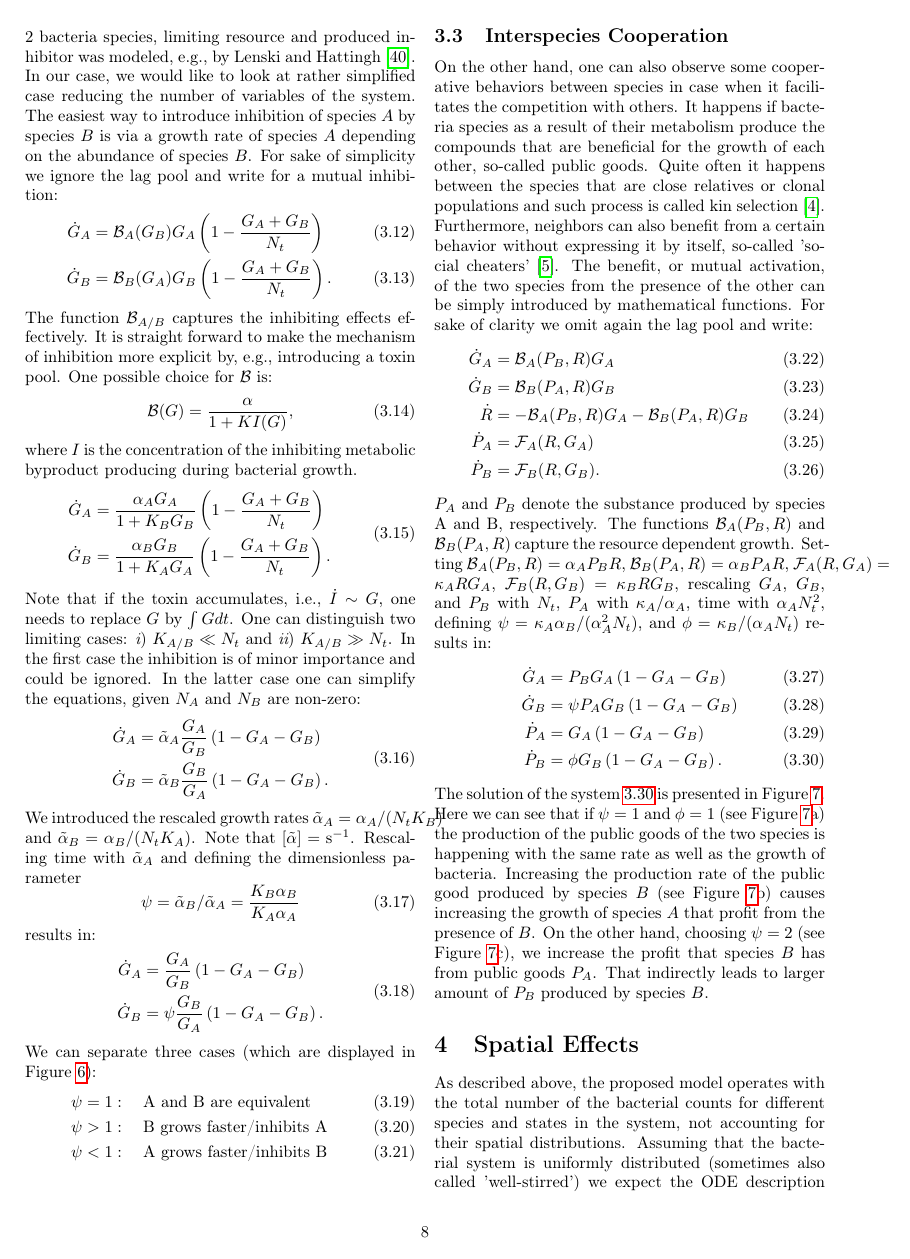
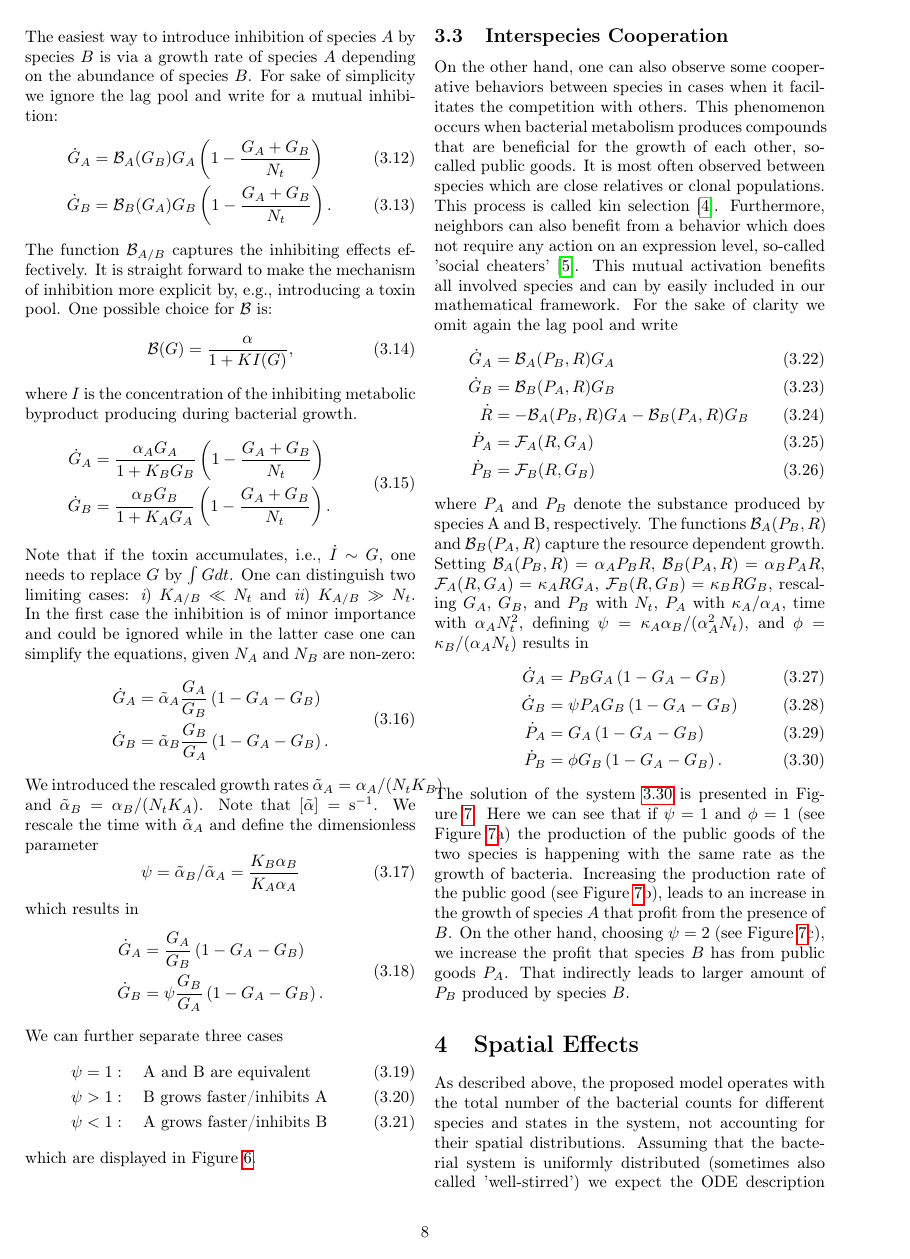
Before and after one commit to polinagaindrik/pool_model_paper, a LaTeX paper (paper/pool_model.tex): page 8 of 23. Compiled offline with pdfLaTeX; a LaTeX package or settings file that is missing is left out.

Commit message:
reformulate section 3

```diff
--- a/paper/pool_model.tex
+++ b/paper/pool_model.tex
@@ -690,8 +691,8 @@ This model assumes that toxin is only produced when the total bacterial grow and
 % ................................................................................................
 \subsubsection{Mutual Inhibition}
 Another special case of the species competition is when the produced toxin does not cause the death of the bacteria but rather inhibit its growth.
-Such situation with 2 bacteria species, limiting resource and produced inhibitor was modeled, e.g., by Lenski and Hattingh~\cite{lenski_coexistence_1986}.
-In our case, we would like to look at rather simplified case reducing the number of variables of the system.
+Such situation with 2 bacteria species, a shared resource and produced inhibitor was modeled, e.g., by Lenski and Hattingh~\cite{lenski_coexistence_1986}.
+In our case, we would like to look at a rather simplified case reducing the number of variables of the system.
 The easiest way to introduce inhibition of species $A$ by species $B$ is via a growth rate of species $A$ depending on the abundance of species $B$.
 For sake of simplicity we ignore the lag pool and write for a mutual inhibition:
 \begin{align}
@@ -711,18 +712,18 @@ where $I$ is the concentration of the inhibiting metabolic byproduct producing d
 \end{split}\end{align}
 Note that if the toxin accumulates, i.e., $\dot I \sim G$,  one needs to replace $G$ by $\int G dt$.
 One can distinguish two limiting cases: {\it i}) $K_{A/B}\ll N_t$ and {\it ii}) $K_{A/B}\gg N_t$.
-In the first case the inhibition is of minor importance and could be ignored.
-In the latter case one can simplify the equations, given $N_A$ and $N_B$ are non-zero:
+In the first case the inhibition is of minor importance and could be ignored while in the latter case one can simplify the equations, given $N_A$ and $N_B$ are non-zero:
 \begin{align}\begin{split}
     \dot{G}_A &=\tilde{\alpha}_A\frac{G_A}{G_B}\left(1 - G_A-G_B\right)\\
     \dot{G}_B &= \tilde{\alpha}_B\frac{G_B}{G_A}\left(1 - G_A-G_B\right).
 \end{split}\end{align}
-We introduced the rescaled growth rates $\tilde{\alpha}_A=\alpha_A/(N_tK_B)$ and $\tilde{\alpha}_B=\alpha_B/(N_tK_A)$. Note that $[\tilde{\alpha}]=\mathrm{s}^{-1}$.
-Rescaling time with $\tilde{\alpha}_A$ and defining the dimensionless parameter
+We introduced the rescaled growth rates $\tilde{\alpha}_A=\alpha_A/(N_tK_B)$ and $\tilde{\alpha}_B=\alpha_B/(N_tK_A)$.
+Note that $[\tilde{\alpha}]=\mathrm{s}^{-1}$.
+We rescale the time with $\tilde{\alpha}_A$ and define the dimensionless parameter
 \begin{equation}
     \psi = \tilde{\alpha}_B/\tilde{\alpha}_A = \frac{K_B\alpha_B}{K_A\alpha_A}
 \end{equation}
-results in:
+which results in
 \begin{align}
     \begin{split}
         \dot{G}_A &=\frac{G_A}{G_B}\left(1 - G_A-G_B\right)\\
@@ -730,12 +731,13 @@ results in:
     \end{split}
 \label{eq:2sp_1pool_inhibit_unitless}
 \end{align}
-We can separate three cases (which are displayed in Figure~\ref{fig:1pool_2sp_inhibit}):
+We can further separate three cases
 \begin{align}
     \psi&=1:\quad\text{A and B are equivalent}\\
     \psi&>1:\quad\text{B grows faster/inhibits A}\\
     \psi&<1:\quad\text{A grows faster/inhibits B}
 \end{align}
+which are displayed in Figure~\ref{fig:1pool_2sp_inhibit}.
 %
 \begin{figure}
     \begin{center}
@@ -755,24 +757,23 @@ We can separate three cases (which are displayed in Figure~\ref{fig:1pool_2sp_in
 %
 % ------------------------------------------------------------------------------------------------
 \subsection{Interspecies Cooperation}
-On the other hand, one can also observe some cooperative behaviors between species in case when it facilitates the competition with others.
-It happens if bacteria species as a result of their metabolism produce the compounds that are beneficial for the growth of each other, so-called public goods.
-Quite often it happens between the species that are close relatives or clonal populations and such process is called kin selection \cite{west_social_2007}.
-Furthermore, neighbors can also benefit from a certain behavior without expressing it by itself, so-called 'social cheaters'~\cite{rainey_evolution_2003}.
-%
-%
-The benefit, or mutual activation, of the two species from the presence of the other can be simply introduced by mathematical functions.
-For sake of clarity we omit again the lag pool and write:
+On the other hand, one can also observe some cooperative behaviors between species in cases when it facilitates the competition with others.
+This phenomenon occurs when bacterial metabolism produces compounds that are beneficial for the growth of each other, so-called public goods.
+It is most often observed between species which are close relatives or clonal populations.
+This process is called kin selection~\cite{west_social_2007}.
+Furthermore, neighbors can also benefit from a behavior which does not require any action on an expression level, so-called 'social cheaters'~\cite{rainey_evolution_2003}.
+This mutual activation benefits all involved species and can by easily included in our mathematical framework.
+For the sake of clarity we omit again the lag pool and write
 \begin{align}
     \dot{G}_A &= \mathcal{B}_A(P_B,R)G_A\\
     \dot{G}_B &= \mathcal{B}_B(P_A,R)G_B\\
     \dot{R} &=-\mathcal{B}_A(P_B,R)G_A-\mathcal{B}_B(P_A,R)G_B\\
     \dot{P}_A &= \mathcal{F}_A(R,G_A)\\
-    \dot{P}_B &= \mathcal{F}_B(R,G_B).
+    \dot{P}_B &= \mathcal{F}_B(R,G_B)
 \end{align}
-$P_A$ and $P_B$ denote the substance produced by species A and B, respectively.
+where $P_A$ and $P_B$ denote the substance produced by species A and B, respectively.
 The functions $\mathcal{B}_A(P_B,R)$ and $\mathcal{B}_B(P_A,R)$ capture the resource dependent growth.
-Setting $\mathcal{B}_A(P_B,R)=\alpha_A P_BR$, $\mathcal{B}_B(P_A,R)=\alpha_B P_A R$, $\mathcal{F}_A(R,G_A)=\kappa_A RG_A$, $\mathcal{F}_B(R,G_B)=\kappa_B RG_B$, rescaling $G_A$, $G_B$, and $P_B$ with $N_t$, $P_A$ with $\kappa_A/\alpha_A$, time with $\alpha_AN_t^2$, defining $\psi=\kappa_A\alpha_B/(\alpha_A^2N_t)$, and $\phi=\kappa_B/(\alpha_A N_t)$ results in:
+Setting $\mathcal{B}_A(P_B,R)=\alpha_A P_BR$, $\mathcal{B}_B(P_A,R)=\alpha_B P_A R$, $\mathcal{F}_A(R,G_A)=\kappa_A RG_A$, $\mathcal{F}_B(R,G_B)=\kappa_B RG_B$, rescaling $G_A$, $G_B$, and $P_B$ with $N_t$, $P_A$ with $\kappa_A/\alpha_A$, time with $\alpha_AN_t^2$, defining $\psi=\kappa_A\alpha_B/(\alpha_A^2N_t)$, and $\phi=\kappa_B/(\alpha_A N_t)$ results in
 \begin{align}
     \dot{G}_A &= P_B G_A\left(1 - G_A-G_B\right)\\
     \dot{G}_B &= \psi P_A G_B\left(1 - G_A-G_B\right)\\
@@ -782,8 +783,8 @@ Setting $\mathcal{B}_A(P_B,R)=\alpha_A P_BR$, $\mathcal{B}_B(P_A,R)=\alpha_B P_A
 \end{align}
 %
 The solution of the system~\ref{eq:1pool_2sp_cooper} is presented in Figure~\ref{fig:1pool_2sp_cooper}.
-Here we can see that if $\psi=1$ and $\phi=1$ (see Figure~\ref{fig:1pool_2sp_cooper}a) the production of the public goods of the two species is happening with the same rate as well as the growth of bacteria.
-Increasing the production rate of the public good produced by species $B$ (see Figure~\ref{fig:1pool_2sp_cooper}b) causes increasing the growth of species $A$ that profit from the presence of $B$.
+Here we can see that if $\psi=1$ and $\phi=1$ (see Figure~\ref{fig:1pool_2sp_cooper}a) the production of the public goods of the two species is happening with the same rate as the growth of bacteria.
+Increasing the production rate of the public good (see Figure~\ref{fig:1pool_2sp_cooper}b), leads to an increase in the growth of species $A$ that profit from the presence of $B$.
 On the other hand, choosing $\psi=2$ (see Figure~\ref{fig:1pool_2sp_cooper}c), we increase the profit that species $B$ has from public goods $P_A$.
 That indirectly leads to larger amount of $P_B$ produced by species $B$.
 \begin{figure}
```
Also changed, not shown: paper/pool_model.tex (31 more changed lines).
